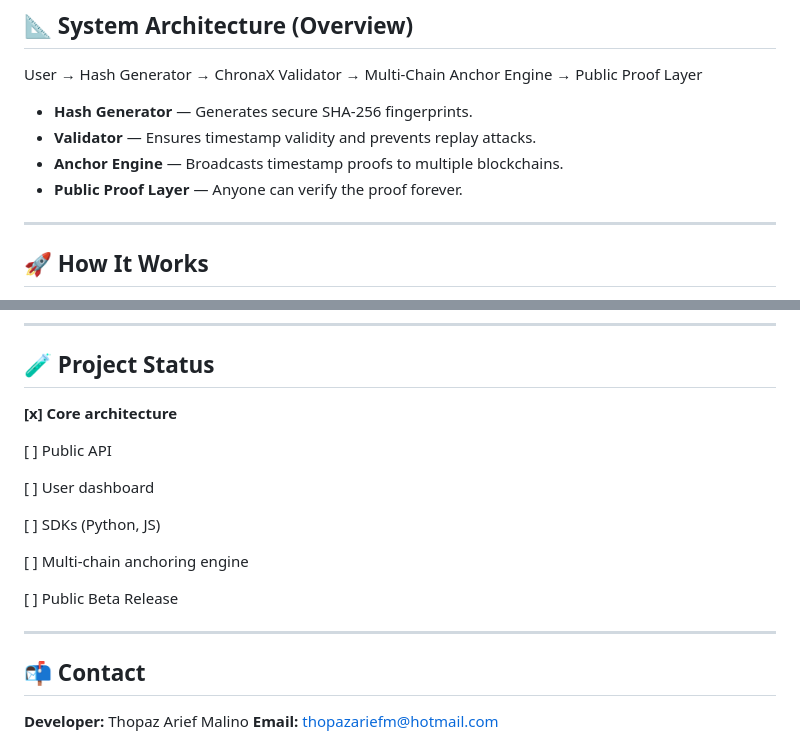
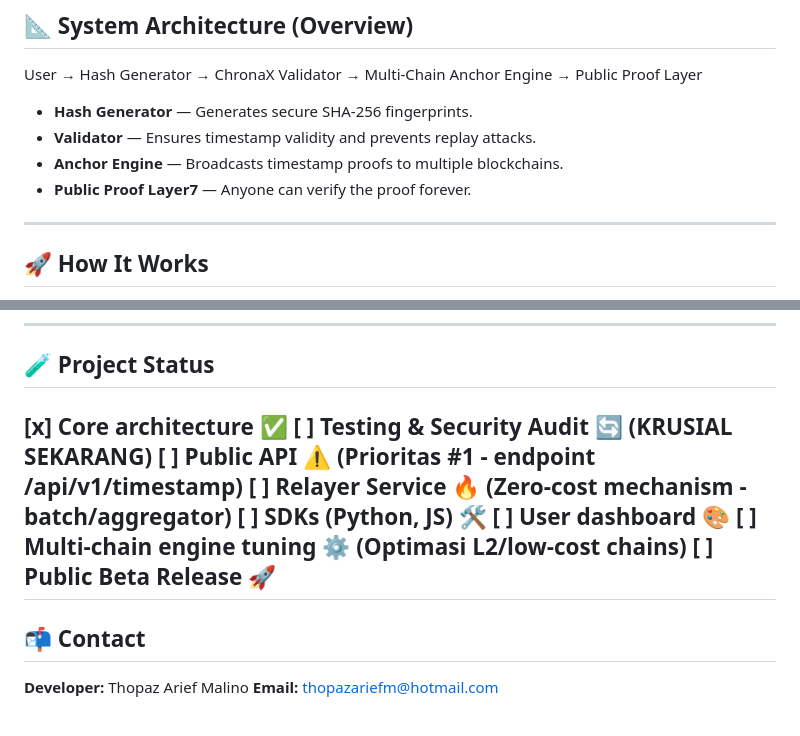
Before and after one commit to RarkenDx/ChronaX, a Markdown page: README.md, 2 parts joined by grey strips. Drawn GitHub-style.

```diff
--- a/README.md
+++ b/README.md
@@ -48,7 +48,7 @@ User → Hash Generator → ChronaX Validator → Multi-Chain Anchor Engine →
 - **Hash Generator** — Generates secure SHA-256 fingerprints.
 - **Validator** — Ensures timestamp validity and prevents replay attacks.
 - **Anchor Engine** — Broadcasts timestamp proofs to multiple blockchains.
-- **Public Proof Layer** — Anyone can verify the proof forever.
+- **Public Proof Layer7** — Anyone can verify the proof forever.
 
 ---
 
@@ -104,18 +104,14 @@ Modern API design instead of static legacy endpoints
 
 ## 🧪 Project Status
 
-**[x] Core architecture**
-
-[ ] Public API
-
-[ ] User dashboard
-
-[ ] SDKs (Python, JS)
-
-[ ] Multi-chain anchoring engine
-
-[ ] Public Beta Release
-
+[x] Core architecture  ✅
+[ ] Testing & Security Audit  🔄 (KRUSIAL SEKARANG)
+[ ] Public API         ⚠️ (Prioritas #1 - endpoint /api/v1/timestamp)
+[ ] Relayer Service    🔥 (Zero-cost mechanism - batch/aggregator)
+[ ] SDKs (Python, JS)  🛠️
+[ ] User dashboard     🎨
+[ ] Multi-chain engine tuning  ⚙️ (Optimasi L2/low-cost chains)
+[ ] Public Beta Release 🚀
 ---
 
 ## 📬 Contact
```
